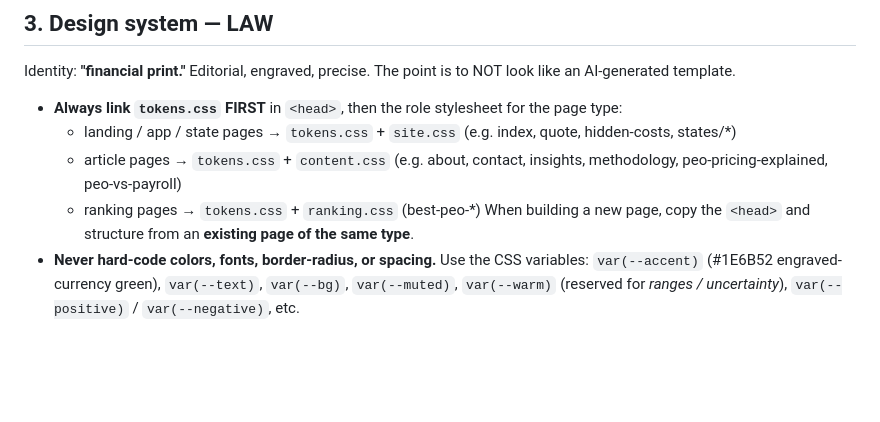
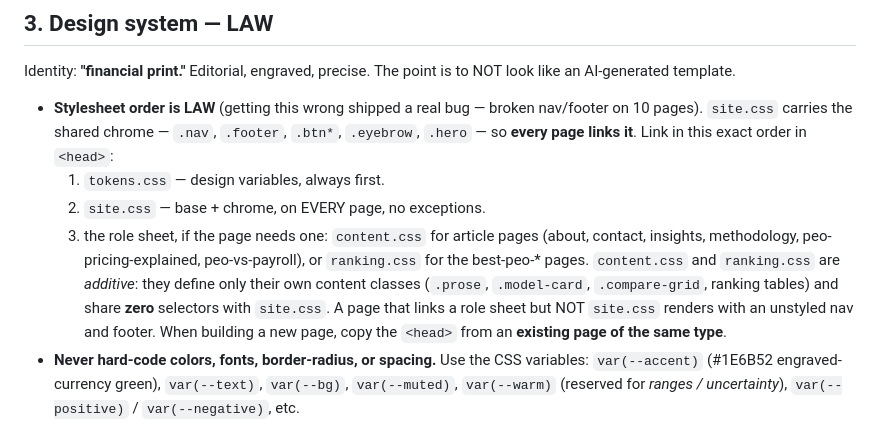
Before and after one commit to jcs3-com/PEOnomicsV2, a Markdown page: AI_GUIDE.md, the part around the change. Rendered like a GitHub page; blank space fills up the shorter version.

Commit message:
Clarify stylesheet linking instructions in AI_GUIDE.md
Emphasize the importance of stylesheet order and provide detailed instructions for linking stylesheets in the head section.

```diff
--- a/AI_GUIDE.md
+++ b/AI_GUIDE.md
@@ -84,12 +84,18 @@ favicon.svg  README.md  .gitignore
 Identity: **"financial print."** Editorial, engraved, precise. The point is to NOT look like an
 AI-generated template.
 
-- **Always link `tokens.css` FIRST** in `<head>`, then the role stylesheet for the page type:
-  - landing / app / state pages → `tokens.css` + `site.css` (e.g. index, quote, hidden-costs, states/*)
-  - article pages → `tokens.css` + `content.css` (e.g. about, contact, insights, methodology, peo-pricing-explained, peo-vs-payroll)
-  - ranking pages → `tokens.css` + `ranking.css` (best-peo-*)
-  When building a new page, copy the `<head>` and structure from an **existing page of the same
-  type**.
+- **Stylesheet order is LAW** (getting this wrong shipped a real bug — broken nav/footer on 10
+  pages). `site.css` carries the shared chrome — `.nav`, `.footer`, `.btn*`, `.eyebrow`, `.hero` —
+  so **every page links it**. Link in this exact order in `<head>`:
+  1. `tokens.css` — design variables, always first.
+  2. `site.css` — base + chrome, on EVERY page, no exceptions.
+  3. the role sheet, if the page needs one: `content.css` for article pages (about, contact,
+     insights, methodology, peo-pricing-explained, peo-vs-payroll), or `ranking.css` for the
+     best-peo-* pages.
+  `content.css` and `ranking.css` are *additive*: they define only their own content classes
+  (`.prose`, `.model-card`, `.compare-grid`, ranking tables) and share **zero** selectors with
+  `site.css`. A page that links a role sheet but NOT `site.css` renders with an unstyled nav and
+  footer. When building a new page, copy the `<head>` from an **existing page of the same type**.
 - **Never hard-code colors, fonts, border-radius, or spacing.** Use the CSS variables:
   `var(--accent)` (#1E6B52 engraved-currency green), `var(--text)`, `var(--bg)`, `var(--muted)`,
   `var(--warm)` (reserved for *ranges / uncertainty*), `var(--positive)` / `var(--negative)`, etc.
```
